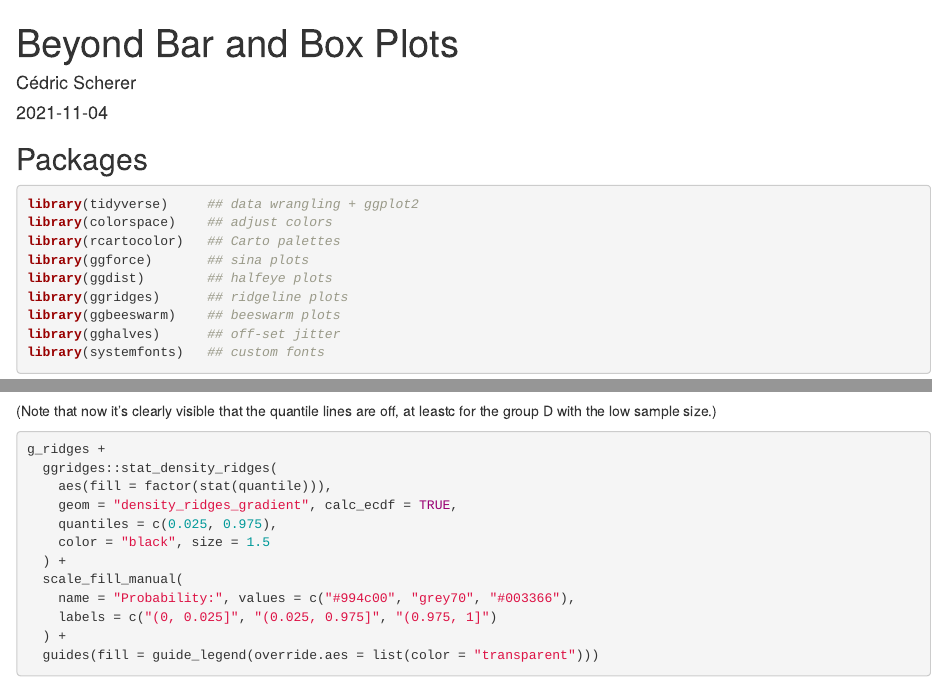
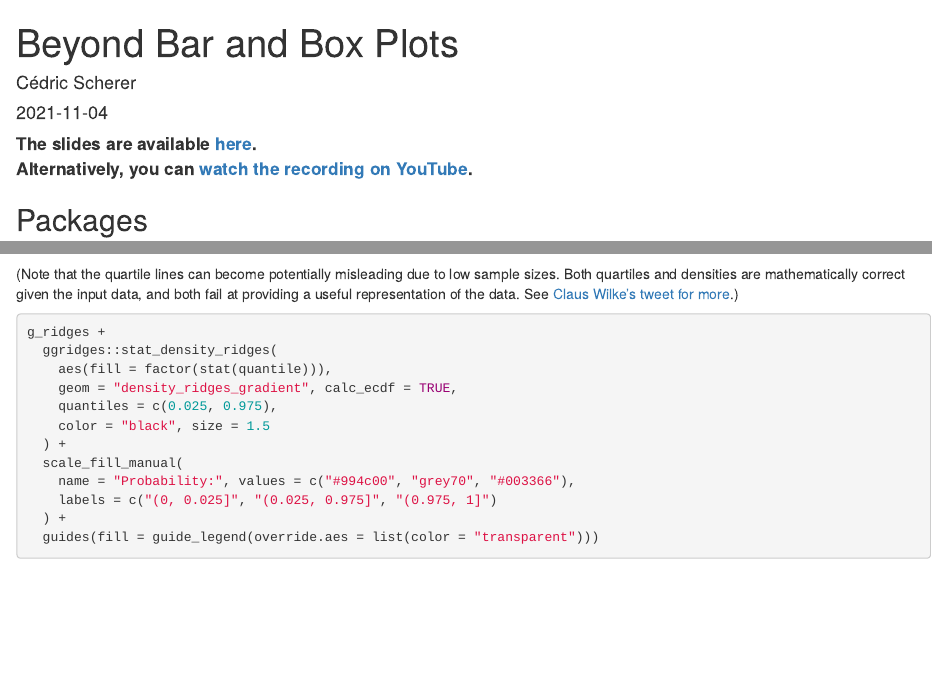
Before and after one commit to z3tt/beyond-bar-and-box-plots, an R Markdown document (BeyondBarAndBoxPlots.Rmd): the page in a window 1100 px wide, from its top, and a second part further down, joined at a grey line. Rendered offline with R 4.5, knitr and Pandoc, with nearby package versions; folded parts are opened; drawn as R Markdown's standard HTML page in place of the format the file asks for; some code elsewhere in the file could not run offline.

Commit message:
add links to slides and recording

````diff
--- a/BeyondBarAndBoxPlots.Rmd
+++ b/BeyondBarAndBoxPlots.Rmd
@@ -21,6 +21,8 @@ knitr::opts_chunk$set(echo = TRUE, message = FALSE, warning = FALSE,
 Sys.setlocale("LC_TIME", "C")
 ```
 
+<b style='font-size:13pt;'>The slides are available <a href='https://www.cedricscherer.com/slides/USGS-2021-beyond-bar-and-box-plots.pdf'  target="_blank">here</a>.</b><br>
+<b style='font-size:13pt;'>Alternatively, you can <a href='https://www.youtube.com/watch?v=WBA04fjTVU0'  target="_blank">watch the recording on YouTube</a>.</b>
 
 ## Packages
 
@@ -292,7 +294,9 @@ g_ridges +
   guides(fill = guide_legend(override.aes = list(color = "transparent")))
 ```
 
-(Note that now it's clearly visible that the quantile lines are off, at leastc for the group D with the low sample size.)
+(Note that the quartile lines can become potentially misleading due to low sample sizes. Both quartiles and densities are mathematically correct given the input data, and both fail at providing a useful representation of the data. See [Claus Wilke's tweet for more](https://twitter.com/ClausWilke/status/1438883513919545351).)
+
+
 
 ```{r ridgeline-tails}
 g_ridges +
````
Also changed, not shown: BeyondBarAndBoxPlots.Rmd (3 more changed lines).
